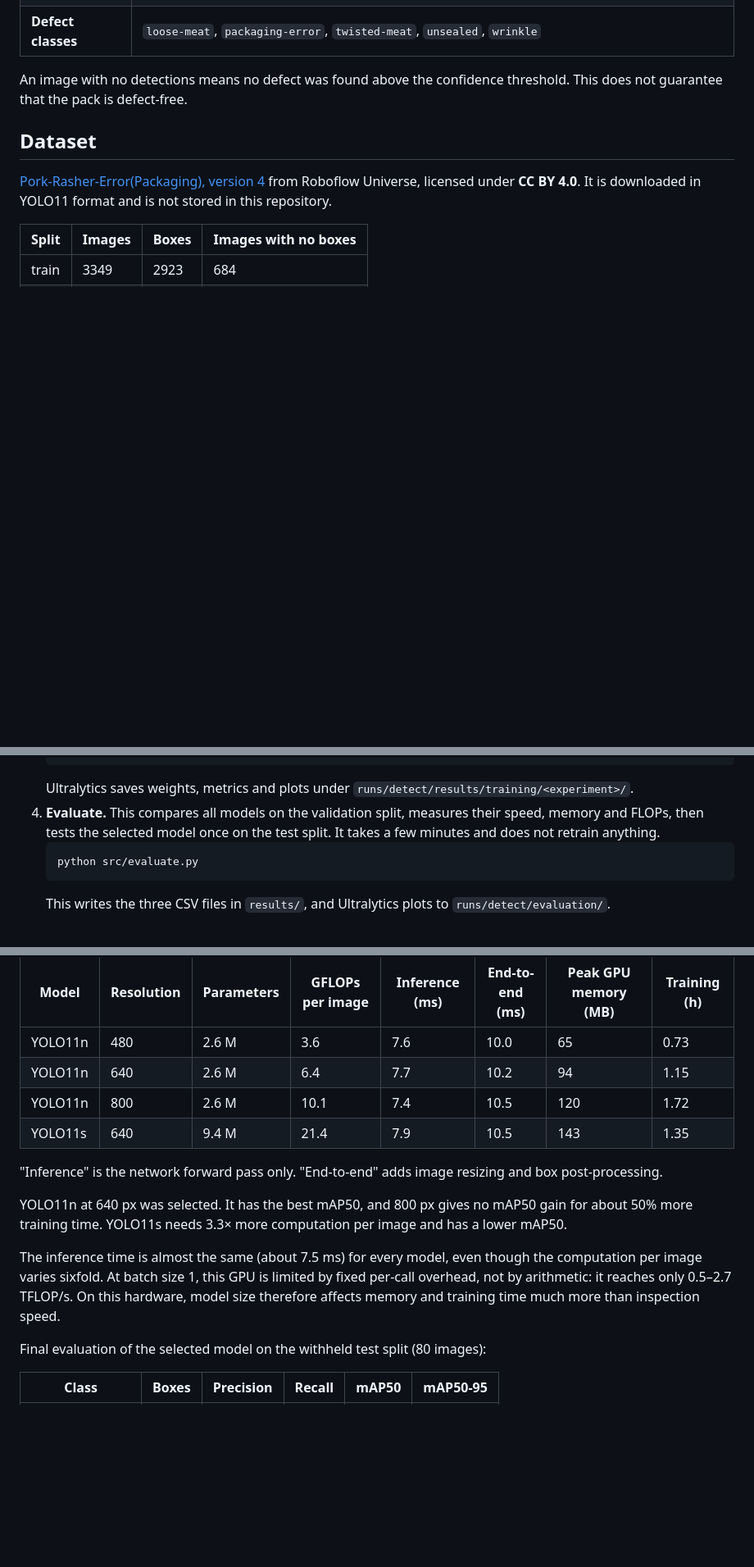
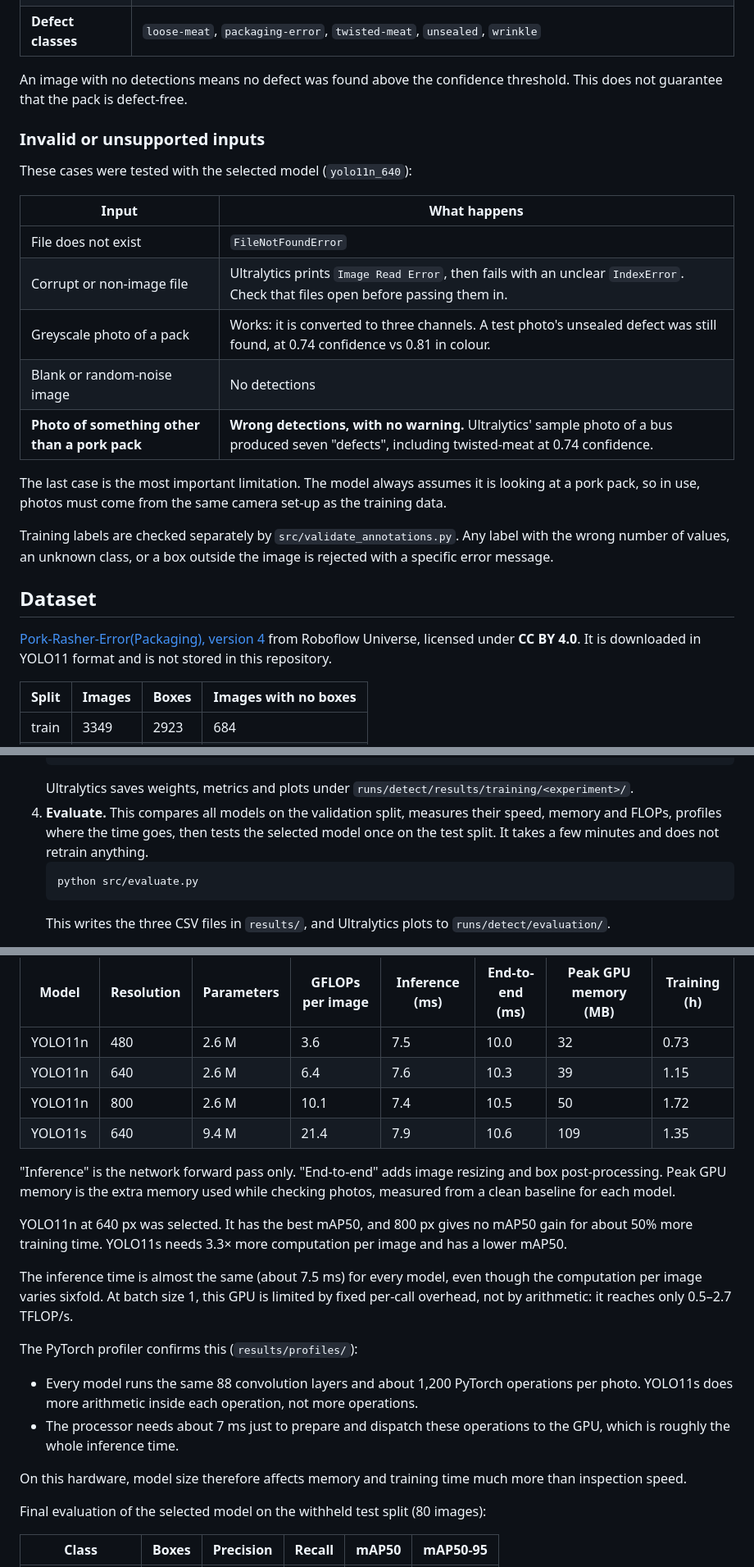
Before and after one commit to LachlanLim/MMA3001-project, a Markdown page: README.md, 3 parts joined by grey strips. Shown at 82% size. GitHub-like rendering; blank space fills up the shorter version.

Commit message:
Document unsupported inputs, profiler results and AGPL dependency
Inputs were tested directly: missing and corrupt files, greyscale,
blank and noise images, and an unrelated photo (a bus), which produced
confident false detections.

Co-Authored-By: Claude Opus 5.5 <noreply@anthropic.com>

````diff
--- a/README.md
+++ b/README.md
@@ -15,6 +15,22 @@ On a meat-packing line, packs with poor seals, loose or twisted meat, or packagi
 | **Defect classes** | `loose-meat`, `packaging-error`, `twisted-meat`, `unsealed`, `wrinkle` |
 
 An image with no detections means no defect was found above the confidence threshold. This does not guarantee that the pack is defect-free.
+
+### Invalid or unsupported inputs
+
+These cases were tested with the selected model (`yolo11n_640`):
+
+| Input | What happens |
+|---|---|
+| File does not exist | `FileNotFoundError` |
+| Corrupt or non-image file | Ultralytics prints `Image Read Error`, then fails with an unclear `IndexError`. Check that files open before passing them in. |
+| Greyscale photo of a pack | Works: it is converted to three channels. A test photo's unsealed defect was still found, at 0.74 confidence vs 0.81 in colour. |
+| Blank or random-noise image | No detections |
+| **Photo of something other than a pork pack** | **Wrong detections, with no warning.** Ultralytics' sample photo of a bus produced seven "defects", including twisted-meat at 0.74 confidence. |
+
+The last case is the most important limitation. The model always assumes it is looking at a pork pack, so in use, photos must come from the same camera set-up as the training data.
+
+Training labels are checked separately by `src/validate_annotations.py`. Any label with the wrong number of values, an unknown class, or a box outside the image is rejected with a specific error message.
 
 ## Dataset
 
@@ -97,7 +114,7 @@ Run every command from the project root.
    python src/train_yolo11s.py
    ```
    Ultralytics saves weights, metrics and plots under `runs/detect/results/training/<experiment>/`.
-4. **Evaluate.** This compares all models on the validation split, measures their speed, memory and FLOPs, then tests the selected model once on the test split. It takes a few minutes and does not retrain anything.
+4. **Evaluate.** This compares all models on the validation split, measures their speed, memory and FLOPs, profiles where the time goes, then tests the selected model once on the test split. It takes a few minutes and does not retrain anything.
    ```bash
    python src/evaluate.py
    ```
@@ -140,16 +157,23 @@ Computational cost (AMD Radeon RX 9070 XT, one image at a time):
 
 | Model | Resolution | Parameters | GFLOPs per image | Inference (ms) | End-to-end (ms) | Peak GPU memory (MB) | Training (h) |
 |---|---|---|---|---|---|---|---|
-| YOLO11n | 480 | 2.6 M | 3.6 | 7.6 | 10.0 | 65 | 0.73 |
-| YOLO11n | 640 | 2.6 M | 6.4 | 7.7 | 10.2 | 94 | 1.15 |
-| YOLO11n | 800 | 2.6 M | 10.1 | 7.4 | 10.5 | 120 | 1.72 |
-| YOLO11s | 640 | 9.4 M | 21.4 | 7.9 | 10.5 | 143 | 1.35 |
+| YOLO11n | 480 | 2.6 M | 3.6 | 7.5 | 10.0 | 32 | 0.73 |
+| YOLO11n | 640 | 2.6 M | 6.4 | 7.6 | 10.3 | 39 | 1.15 |
+| YOLO11n | 800 | 2.6 M | 10.1 | 7.4 | 10.5 | 50 | 1.72 |
+| YOLO11s | 640 | 9.4 M | 21.4 | 7.9 | 10.6 | 109 | 1.35 |
 
-"Inference" is the network forward pass only. "End-to-end" adds image resizing and box post-processing.
+"Inference" is the network forward pass only. "End-to-end" adds image resizing and box post-processing. Peak GPU memory is the extra memory used while checking photos, measured from a clean baseline for each model.
 
 YOLO11n at 640 px was selected. It has the best mAP50, and 800 px gives no mAP50 gain for about 50% more training time. YOLO11s needs 3.3× more computation per image and has a lower mAP50.
 
-The inference time is almost the same (about 7.5 ms) for every model, even though the computation per image varies sixfold. At batch size 1, this GPU is limited by fixed per-call overhead, not by arithmetic: it reaches only 0.5–2.7 TFLOP/s. On this hardware, model size therefore affects memory and training time much more than inspection speed.
+The inference time is almost the same (about 7.5 ms) for every model, even though the computation per image varies sixfold. At batch size 1, this GPU is limited by fixed per-call overhead, not by arithmetic: it reaches only 0.5–2.7 TFLOP/s.
+
+The PyTorch profiler confirms this (`results/profiles/`):
+
+- Every model runs the same 88 convolution layers and about 1,200 PyTorch operations per photo. YOLO11s does more arithmetic inside each operation, not more operations.
+- The processor needs about 7 ms just to prepare and dispatch these operations to the GPU, which is roughly the whole inference time.
+
+On this hardware, model size therefore affects memory and training time much more than inspection speed.
 
 Final evaluation of the selected model on the withheld test split (80 images):
 
````
Also changed, not shown: other parts of README.md (+3 -0 lines).
